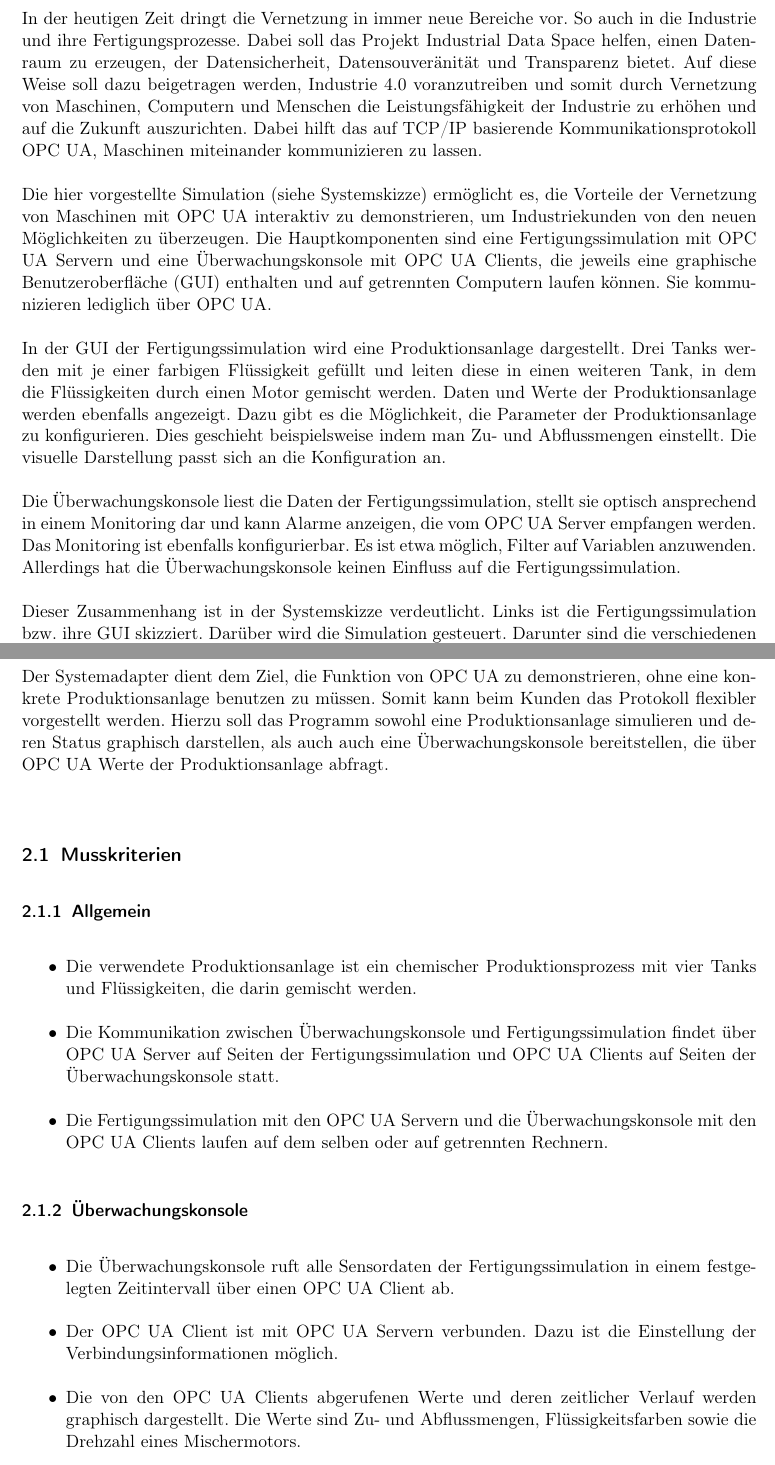
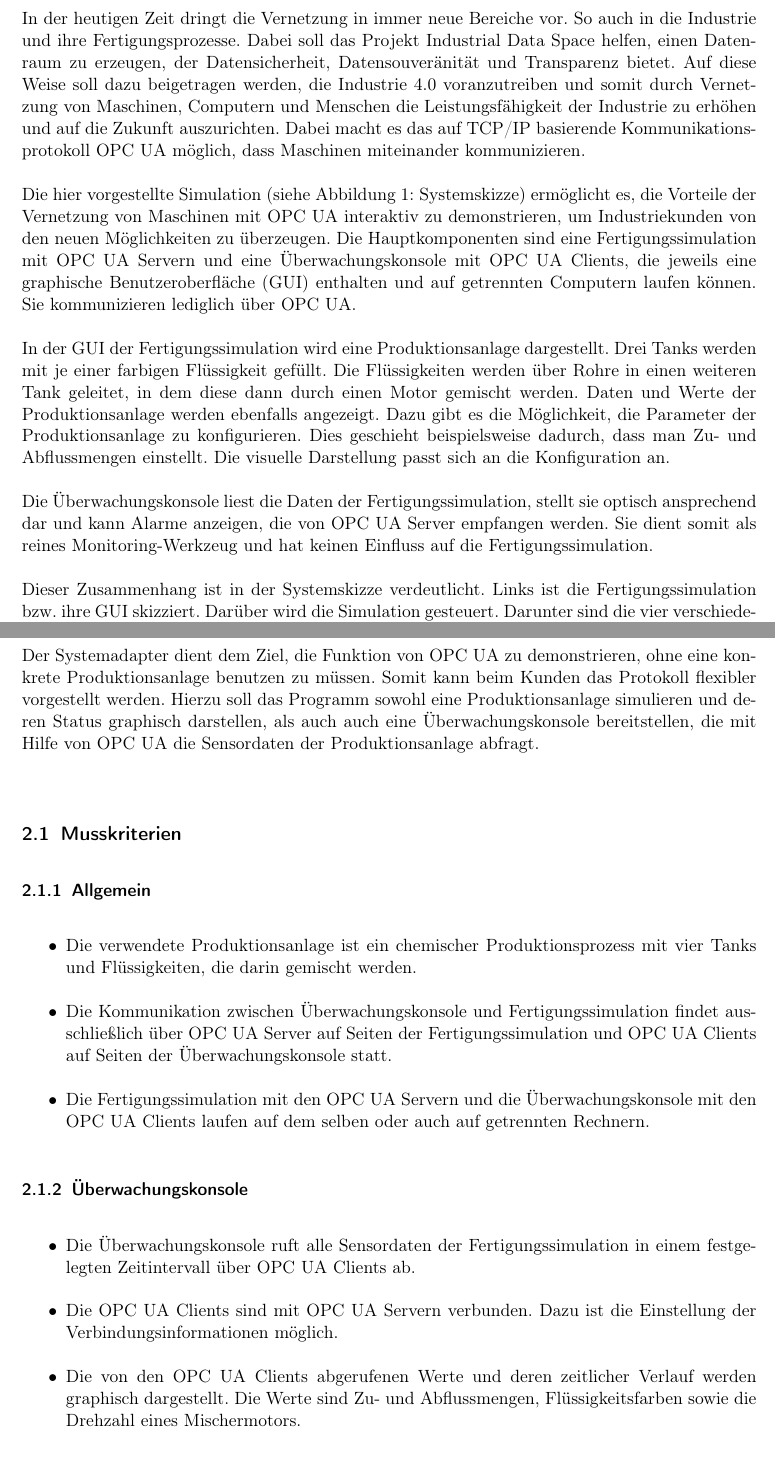
Before and after one commit to ByteHamster/PSE, a LaTeX document (docs/Pflichtenheft.tex): two parts of pages 4 and 6 of 39, joined at a grey line, cut so that both start at the same text. Compiled offline with pdfLaTeX.

Commit message:
[doc] Improved spelling in chapters 1 and 2

```diff
--- a/docs/Pflichtenheft.tex
+++ b/docs/Pflichtenheft.tex
@@ -43,24 +43,24 @@
 \section{Einleitung}
 In der heutigen Zeit dringt die Vernetzung in immer neue Bereiche vor. So auch in die Industrie und ihre Fertigungsprozesse.
 Dabei soll das Projekt \gls{Industrial Data Space} helfen, einen Datenraum zu erzeugen, der Datensicherheit, Datensouveränität und
-Transparenz bietet. Auf diese Weise soll dazu beigetragen werden, Industrie 4.0 voranzutreiben und somit durch Vernetzung von
+Transparenz bietet. Auf diese Weise soll dazu beigetragen werden, die Industrie 4.0 voranzutreiben und somit durch Vernetzung von
 Maschinen, Computern und Menschen die Leistungsfähigkeit der Industrie zu erhöhen und auf die Zukunft auszurichten.
-Dabei hilft das auf \gls{TCP/IP} basierende Kommunikationsprotokoll \gls{OPC UA}, Maschinen miteinander kommunizieren zu lassen.
+Dabei macht es das auf \gls{TCP/IP} basierende Kommunikationsprotokoll \gls{OPC UA} möglich, dass Maschinen miteinander kommunizieren.
 
-Die hier vorgestellte Simulation (siehe Systemskizze) ermöglicht es, die Vorteile der Vernetzung von Maschinen mit \gls{OPC UA} interaktiv
+Die hier vorgestellte Simulation (siehe Abbildung 1: Systemskizze) ermöglicht es, die Vorteile der Vernetzung von Maschinen mit \gls{OPC UA} interaktiv
 zu demonstrieren, um Industriekunden von den neuen Möglichkeiten zu überzeugen. Die Hauptkomponenten sind eine \gls{Fertigungssimulation}
 mit \glslink{OPC UA Server}{OPC UA Servern} und eine \gls{Uberwachungskonsole} mit \glspl{OPC UA Client}, die jeweils eine graphische
 Benutzeroberfläche (\gls{GUI}) enthalten und auf getrennten Computern laufen können. Sie kommunizieren lediglich über \gls{OPC UA}.
 
 In der GUI der \gls{Fertigungssimulation} wird eine \gls{Produktionsanlage} dargestellt.
-Drei Tanks werden mit je einer farbigen Flüssigkeit gefüllt und leiten diese in einen weiteren Tank,
-in dem die Flüssigkeiten durch einen Motor gemischt werden. Daten und Werte der \gls{Produktionsanlage} werden ebenfalls angezeigt. Dazu gibt
-es die Möglichkeit, die Parameter der \gls{Produktionsanlage} zu konfigurieren. Dies geschieht beispielsweise indem man Zu- und Abflussmengen
-einstellt. Die visuelle Darstellung passt sich an die Konfiguration an.
+Drei Tanks werden mit je einer farbigen Flüssigkeit gefüllt. Die Flüssigkeiten werden über Rohre in einen weiteren Tank geleitet,
+in dem diese dann durch einen Motor gemischt werden. Daten und Werte der \gls{Produktionsanlage} werden ebenfalls angezeigt.
+Dazu gibt es die Möglichkeit, die Parameter der \gls{Produktionsanlage} zu konfigurieren. Dies geschieht beispielsweise dadurch, dass man
+Zu- und Abflussmengen einstellt. Die visuelle Darstellung passt sich an die Konfiguration an.
 
-Die \gls{Uberwachungskonsole} liest die Daten der \gls{Fertigungssimulation}, stellt sie optisch ansprechend in einem Monitoring dar
-und kann Alarme anzeigen, die vom \gls{OPC UA Server} empfangen werden. Das Monitoring ist ebenfalls konfigurierbar. Es ist etwa möglich, Filter
-auf Variablen anzuwenden. Allerdings hat die \gls{Uberwachungskonsole} keinen Einfluss auf die \gls{Fertigungssimulation}.
+Die \gls{Uberwachungskonsole} liest die Daten der \gls{Fertigungssimulation}, stellt sie optisch ansprechend dar und kann Alarme
+anzeigen, die von \glspl{OPC UA Server} empfangen werden. Sie dient somit als reines Monitoring-Werkzeug
+und hat keinen Einfluss auf die \gls{Fertigungssimulation}.
 
 Dieser Zusammenhang ist in der Systemskizze verdeutlicht. Links ist die \gls{Fertigungssimulation} bzw. ihre \gls{GUI} skizziert.
-Dar\"uber wird die Simulation gesteuert. Darunter sind die verschiedenen \glspl{OPC UA Server} (S*).
+Dar\"uber wird die Simulation gesteuert. Darunter sind die vier verschiedenen \glspl{OPC UA Server} (S) angedeutet.
@@ -79,25 +79,26 @@ Programmen, die auf dieser Ebene abl\"auft.
 Der \gls{Systemadapter} dient dem Ziel, die Funktion von \gls{OPC UA} zu demonstrieren, ohne eine konkrete \gls{Produktionsanlage}
 benutzen zu müssen. Somit kann beim Kunden das Protokoll flexibler vorgestellt werden. Hierzu soll das Programm
 sowohl eine \gls{Produktionsanlage} simulieren und deren Status graphisch darstellen, als auch auch eine \gls{Uberwachungskonsole}
-bereitstellen, die über \gls{OPC UA} Werte der \gls{Produktionsanlage} abfragt.\\
+bereitstellen, die mit Hilfe von \gls{OPC UA} die \glspl{Sensordatum} der \gls{Produktionsanlage} abfragt.\\
 
 \subsection{Musskriterien}
 \subsubsection{Allgemein}
 \begin{itemize}
   \item Die verwendete \gls{Produktionsanlage} ist ein chemischer Produktionsprozess mit vier Tanks und Flüssigkeiten, die darin gemischt werden.
-  \item Die Kommunikation zwischen \gls{Uberwachungskonsole} und \gls{Fertigungssimulation} findet \"uber \glspl{OPC UA Server} auf Seiten der \gls{Fertigungssimulation}
-    und \glspl{OPC UA Client} auf Seiten der \gls{Uberwachungskonsole} statt.
-  \item Die \gls{Fertigungssimulation} mit den \glslink{OPC UA Server}{OPC UA Servern} und die \gls{Uberwachungskonsole} mit den \glspl{OPC UA Client} laufen auf dem selben oder auf getrennten Rechnern.
+  \item Die Kommunikation zwischen \gls{Uberwachungskonsole} und \gls{Fertigungssimulation} findet ausschließlich \"uber
+  \glspl{OPC UA Server} auf Seiten der \gls{Fertigungssimulation} und \glspl{OPC UA Client} auf Seiten der \gls{Uberwachungskonsole} statt.
+  \item Die \gls{Fertigungssimulation} mit den \glslink{OPC UA Server}{OPC UA Servern} und die \gls{Uberwachungskonsole} mit den \glspl{OPC UA Client} laufen auf dem selben oder auch auf getrennten Rechnern.
 \end{itemize}
 
 \subsubsection{Überwachungskonsole}
 \begin{itemize}
-  \item Die \gls{Uberwachungskonsole} ruft alle \glspl{Sensordatum} der \gls{Fertigungssimulation} in einem festgelegten Zeitintervall über einen \gls{OPC UA} Client ab.
-  \item Der \gls{OPC UA} Client ist mit \gls{OPC UA} Servern verbunden. Dazu ist die Einstellung der \glspl{Verbindungsinformation} möglich.
+  \item Die \gls{Uberwachungskonsole} ruft alle \glspl{Sensordatum} der \gls{Fertigungssimulation} in einem festgelegten Zeitintervall
+  über \glspl{OPC UA Client} ab.
+  \item Die \glspl{OPC UA Client} sind mit \glslink{OPC UA Server}{OPC UA Servern} verbunden. Dazu ist die Einstellung der \glspl{Verbindungsinformation} möglich.
   \item Die von den \glspl{OPC UA Client} abgerufenen Werte und deren zeitlicher Verlauf werden graphisch dargestellt. Die Werte sind Zu- und Abflussmengen,
     Flüssigkeitsfarben sowie die Drehzahl eines Mischermotors.
-  \item Die \gls{Uberwachungskonsole} enthält Alarme, die beim Überschreiten von Schwellenwerten in der \gls{Fertigungssimulation} durch den \gls{OPC UA} Server gesendet
-    und dem Nutzer graphisch mitgeteilt werden.
+  \item Beim Überschreiten von Schwellenwerten in der \gls{Fertigungssimulation} werden Alarme durch die \glspl{OPC UA Server} an
+  die \glspl{OPC UA Client} gesendet und dem Nutzer graphisch mitgeteilt.
 \end{itemize}
 
 \subsubsection{Fertigungssimulation}
```
Also changed, not shown: docs/Pflichtenheft.tex (8 more changed lines).
